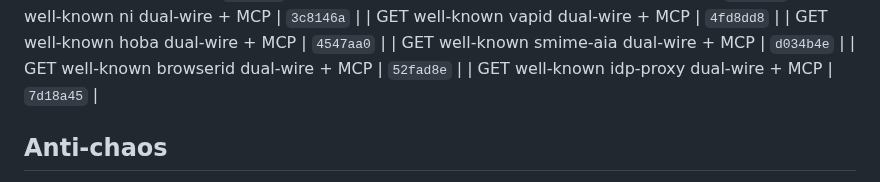
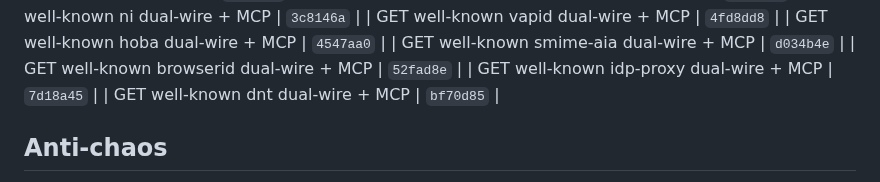
Before and after one commit to Abyss-c0re/nanobot, a Markdown page: docs/ops/NANOBOT_FOCUS_LOOP.md, the part around the change. GitHub-like rendering.

Commit message:
docs(ops): pin dnt residual SHA

```diff
--- a/docs/ops/NANOBOT_FOCUS_LOOP.md
+++ b/docs/ops/NANOBOT_FOCUS_LOOP.md
@@ -237,6 +237,7 @@ cd ~/Dev/AI/nanobot
 | GET well-known smime-aia dual-wire + MCP | `d034b4e`  |
 | GET well-known browserid dual-wire + MCP | `52fad8e`  |
 | GET well-known idp-proxy dual-wire + MCP | `7d18a45`  |
+| GET well-known dnt dual-wire + MCP | `bf70d85`  |
 ## Anti-chaos
 
 - One product bite per cycle
```
